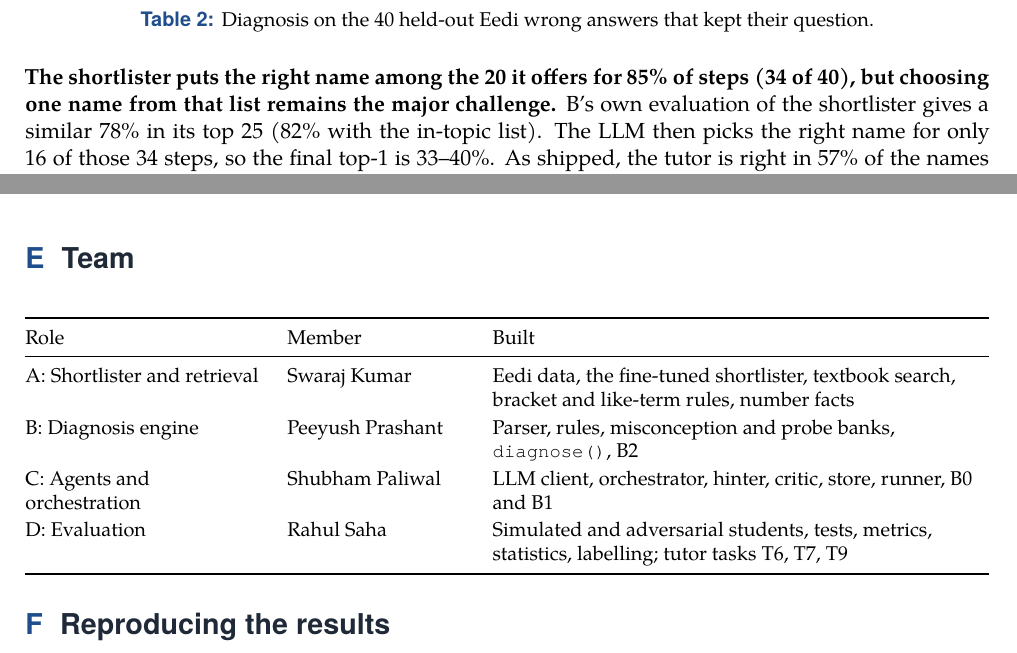
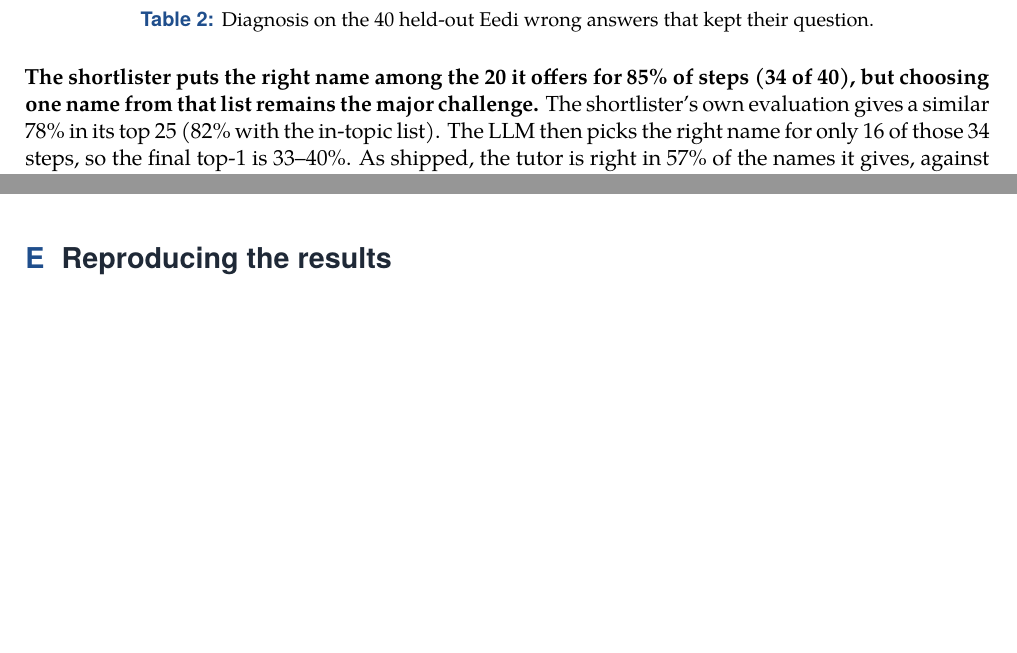
Before and after one commit to Zenith053/MathEasy, a LaTeX document (docs/report.tex): two parts of pages 3 and 14 of 14, joined at a grey line, cut so that both start at the same text, the shorter picture padded with empty space. Compiled offline with XeLaTeX; a missing font is replaced by an installed copy or a similar font.

Commit message:
Report: remove the team section
Co-Authored-By: Claude Opus 5.5 <noreply@anthropic.com>

```diff
--- a/docs/report.tex
+++ b/docs/report.tex
@@ -226,7 +226,7 @@ LLM only, picking from 20 Eedi names & 16 (40\%) & 19 & 5 & 16/35 (46\%) \\
 \label{tab:eedi}
 \end{table}
 
-\noindent\textbf{The shortlister puts the right name among the 20 it offers for 85\% of steps (34 of 40), but choosing one name from that list remains the major challenge.} B's own evaluation of the shortlister gives a similar 78\% in its top 25 (82\% with the in-topic list). The LLM then picks the right name for only 16 of those 34 steps, so the final top-1 is 33--40\%. As shipped, the tutor is right in 57\% of the names it gives, against 46\% for the LLM alone: it gives up 3 hits for 9 fewer wrong diagnoses. Code alone names almost nothing; Eedi is what lets the tutor name mistakes it has no rule for. The near-perfect top-1 scores elsewhere come from steps and students our rules generated.
+\noindent\textbf{The shortlister puts the right name among the 20 it offers for 85\% of steps (34 of 40), but choosing one name from that list remains the major challenge.} The shortlister's own evaluation gives a similar 78\% in its top 25 (82\% with the in-topic list). The LLM then picks the right name for only 16 of those 34 steps, so the final top-1 is 33--40\%. As shipped, the tutor is right in 57\% of the names it gives, against 46\% for the LLM alone: it gives up 3 hits for 9 fewer wrong diagnoses. Code alone names almost nothing; Eedi is what lets the tutor name mistakes it has no rule for. The near-perfect top-1 scores elsewhere come from steps and students our rules generated.
 \begin{itemize}
   \item \textbf{Why picking is hard.} Eedi's names are often near-identical: for $2\frac{2}{3} \div 2 \to 1\frac{2}{3}$, Eedi's label is ``only performs the calculation with the integers'', and the LLM picked ``only divides the fraction by the integer'', which does not fit the numbers.
   \item \textbf{The LLM's own confidence is informative.} Picks it marked ``exact'' were right 13 of 22 times; ``close'' ones, 3 of 13.
@@ -688,22 +688,6 @@ A5, A7 & Memory off; retrieval off & Not run \\
 \caption{Each decision, its evidence and how strong that evidence is.}
 \label{tab:choices}
 \end{table}
-\section{Team}
-
-\begin{table}[H]
-\centering\small
-\begin{tabularx}{\linewidth}{@{}P{4.2cm}P{3.2cm}Y@{}}
-\toprule
-Role & Member & Built \\
-\midrule
-A: Shortlister and retrieval & Swaraj Kumar & Eedi data, the fine-tuned shortlister, textbook search, bracket and like-term rules, number facts \\
-B: Diagnosis engine & Peeyush Prashant & Parser, rules, misconception and probe banks, \code{diagnose()}, B2 \\
-C: Agents and orchestration & Shubham Paliwal & LLM client, orchestrator, hinter, critic, store, runner, B0 and B1 \\
-D: Evaluation & Rahul Saha & Simulated and adversarial students, tests, metrics, statistics, labelling; tutor tasks T6, T7, T9 \\
-\bottomrule
-\end{tabularx}
-\end{table}
-
 \section{Reproducing the results}
 
 Every run used commit \code{1f65ae2}.
```
Also changed, not shown: docs/report.pdf, docs/report.tex (2 more changed lines).
